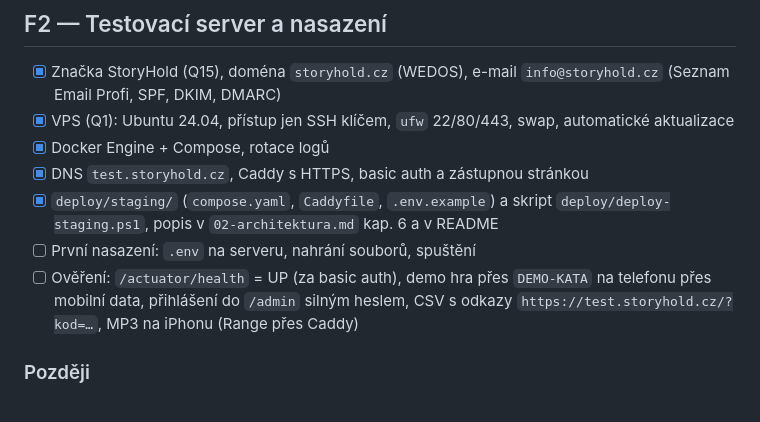
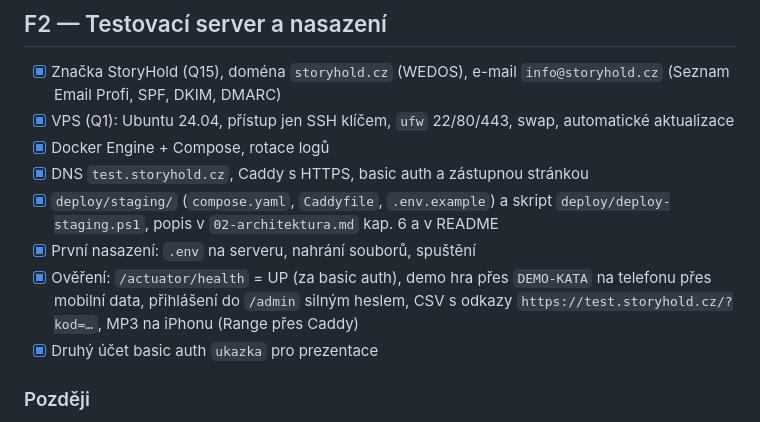
Before and after one commit to BigMcz/zazitkove_hry, a Markdown page: docs/05-plan-prototypu.md, the part around the change. Drawn GitHub-style.

Commit message:
Mark the first staging deployment as done

```diff
--- a/docs/05-plan-prototypu.md
+++ b/docs/05-plan-prototypu.md
@@ -83,8 +83,9 @@ Postupuj po milnících v tomto pořadí. Každý milník končí zeleným build
 - [x] Docker Engine + Compose, rotace logů
 - [x] DNS `test.storyhold.cz`, Caddy s HTTPS, basic auth a zástupnou stránkou
 - [x] `deploy/staging/` (`compose.yaml`, `Caddyfile`, `.env.example`) a skript `deploy/deploy-staging.ps1`, popis v `02-architektura.md` kap. 6 a v README
-- [ ] První nasazení: `.env` na serveru, nahrání souborů, spuštění
-- [ ] Ověření: `/actuator/health` = UP (za basic auth), demo hra přes `DEMO-KATA` na telefonu přes mobilní data, přihlášení do `/admin` silným heslem, CSV s odkazy `https://test.storyhold.cz/?kod=…`, MP3 na iPhonu (Range přes Caddy)
+- [x] První nasazení: `.env` na serveru, nahrání souborů, spuštění
+- [x] Ověření: `/actuator/health` = UP (za basic auth), demo hra přes `DEMO-KATA` na telefonu přes mobilní data, přihlášení do `/admin` silným heslem, CSV s odkazy `https://test.storyhold.cz/?kod=…`, MP3 na iPhonu (Range přes Caddy)
+- [x] Druhý účet basic auth `ukazka` pro prezentace
 
 ### Později
 
```
